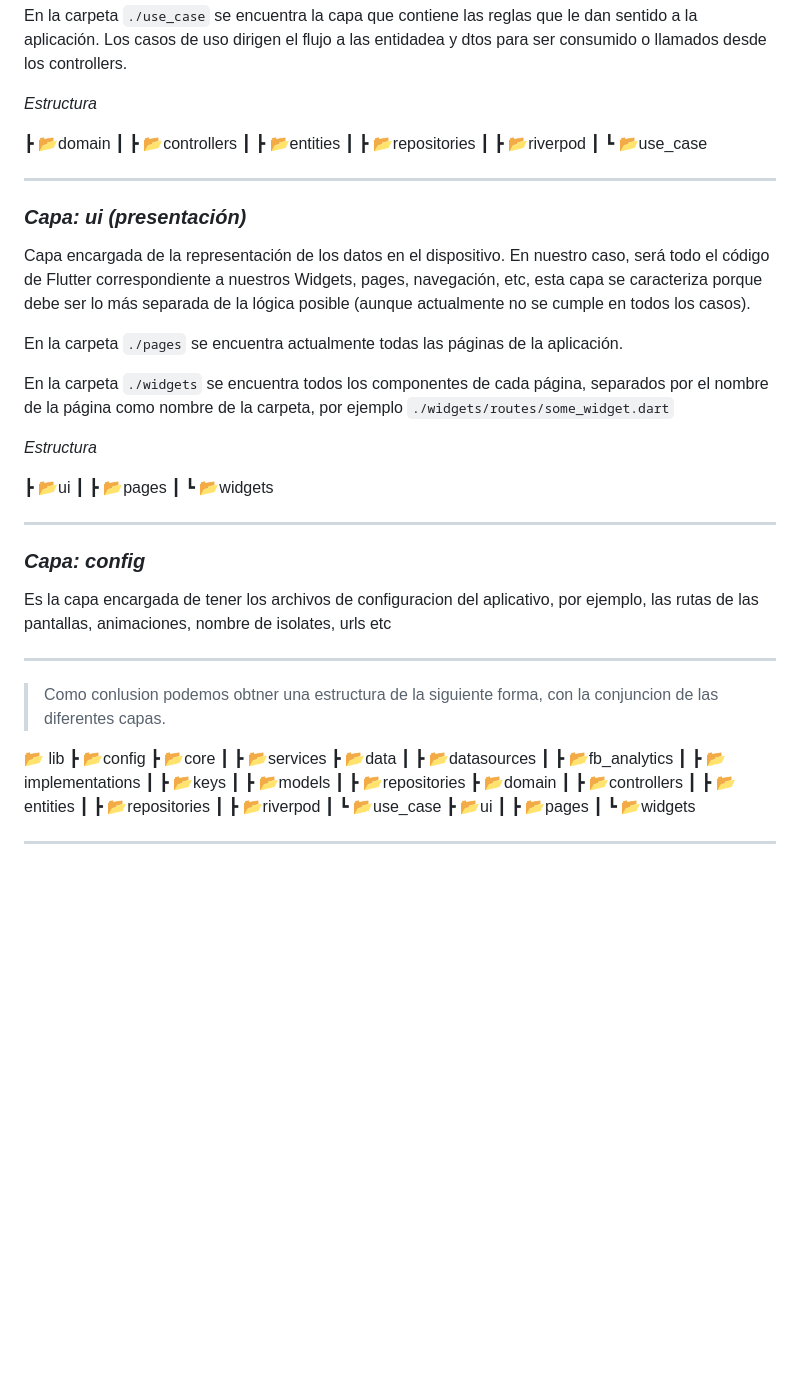
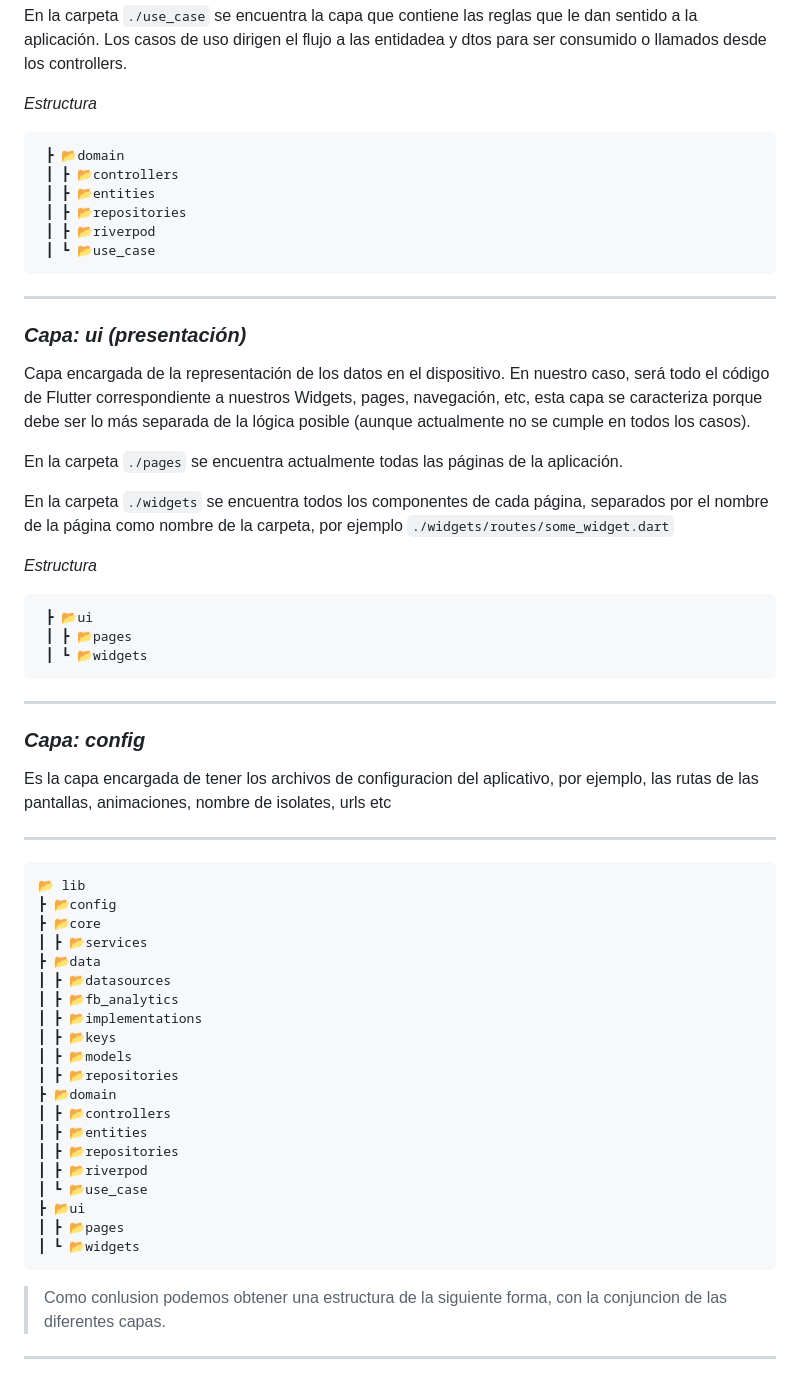
Before and after one commit to dewetbaumann/yomeanimo, a Markdown page: README.md, the part around the change printed below. Rendered like a GitHub page; blank space fills up the shorter version.

Commit message:
fix spaces

````diff
--- a/README.md
+++ b/README.md
@@ -114,13 +115,14 @@ En la carpeta `./use_case` se encuentra la capa que contiene las reglas que le d
 
 *Estructura*
 
-
+```
  ┣ 📂domain
  ┃ ┣ 📂controllers
  ┃ ┣ 📂entities
  ┃ ┣ 📂repositories
  ┃ ┣ 📂riverpod
  ┃ ┗ 📂use_case
+```
 
 
  <hr>
@@ -136,10 +138,11 @@ En la carpeta `./widgets` se encuentra todos los componentes de cada página, se
 *Estructura*
 
 
+```
  ┣ 📂ui
  ┃ ┣ 📂pages
  ┃ ┗ 📂widgets
-
+```
 
 <hr>
 
@@ -149,9 +152,8 @@ Es la capa encargada de tener los archivos de configuracion del aplicativo, por
 
 <hr>
 
-> Como conlusion podemos obtner una estructura de la siguiente forma, con la conjuncion de las diferentes capas.
 
-
+```
 📂 lib
 ┣ 📂config
 ┣ 📂core
@@ -172,5 +174,8 @@ Es la capa encargada de tener los archivos de configuracion del aplicativo, por
 ┣ 📂ui
 ┃ ┣ 📂pages
 ┃ ┗ 📂widgets
+```
+
+> Como conlusion podemos obtener una estructura de la siguiente forma, con la conjuncion de las diferentes capas.
 
 <hr>
````
Also changed, not shown: other parts of README.md (+6 -5 lines).
